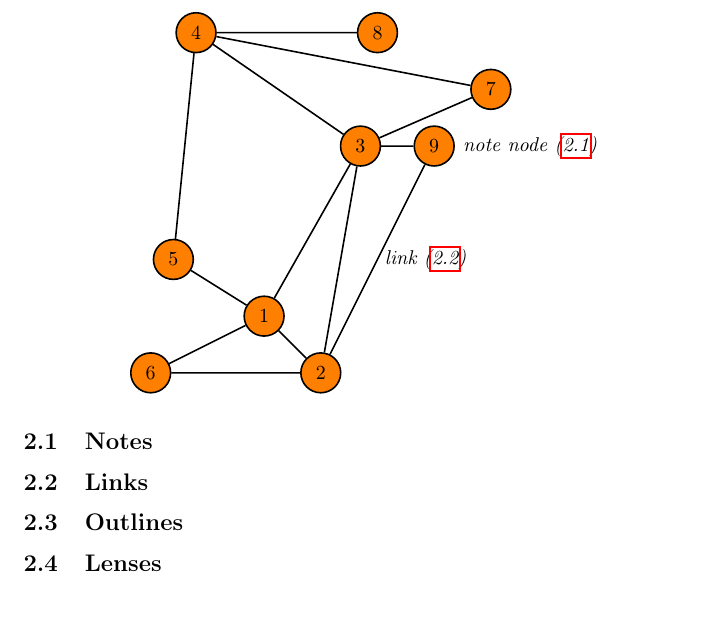
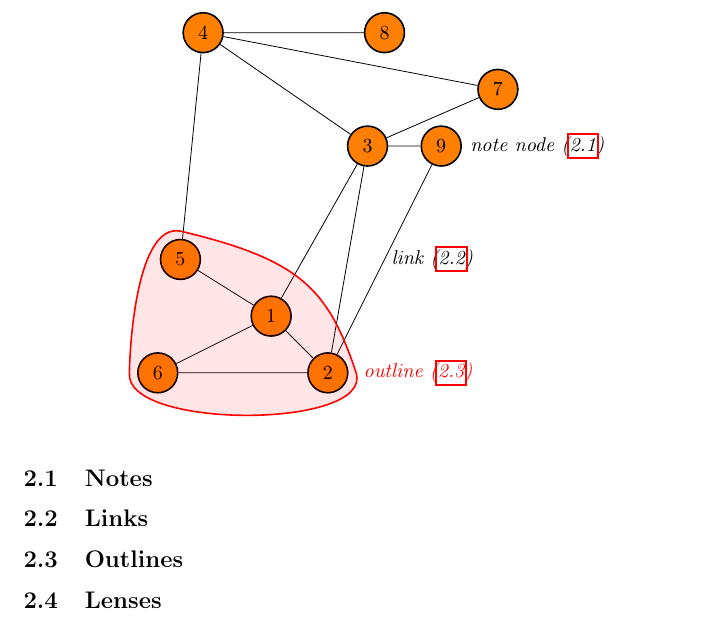
Before and after one commit to PistaMista/Graphkasten, a LaTeX document (docs/latex/design.tex): part of page 5 of 5, cut so that both start at the same text. Compiled offline with pdfLaTeX; a LaTeX package or settings file that is missing is left out.

Commit message:
Picture of the graph view updated with outline.

```diff
--- a/docs/latex/design.tex
+++ b/docs/latex/design.tex
@@ -133,7 +133,8 @@ This section provides an overview of the various \emph{elements} of the graph vi
 \begin{center}
 \begin{tikzpicture}
 	[note/.style={circle,draw=black,fill=orange,thick,minimum size=2em},
-	link/.style={draw=black,thick}]
+	link/.style={draw=black},
+	outline/.style={draw=red,thick}]
 
 	% Draw the graph nodes
 	\draw node at (0,0) [note](node1){1}
@@ -162,6 +163,15 @@ This section provides an overview of the various \emph{elements} of the graph vi
 			(node4) --(node8);
 
 		\draw node at ($(node9) + (1.7,0)$){\emph{note node (\ref{gelement:notes})}};
+
+	% Draw outline
+		\draw[outline,fill=red,fill opacity=0.1] ($(node5) + (0,0.5)$) .. controls($(node1) + (0.5,1)$) and ($(node1) + (1,0.5)$) .. ($(node2) + (0.5,0)$)
+
+			node[right,red,fill opacity=1]{\emph{outline (\ref{gelement:outlines})}}
+
+			.. controls($(node2) + (0.8,-1)$) and ($(node6) + (-0.6,-1)$) .. ($(node6) - (0.5,0)$)
+
+			.. controls($(node6) + (135:0.7)$) and ($(node5) + (140:1)$) .. ($(node5) + (0,0.5)$);
 \end{tikzpicture}
 \end{center}
 
```
Also changed, not shown: docs/latex/design.pdf.
